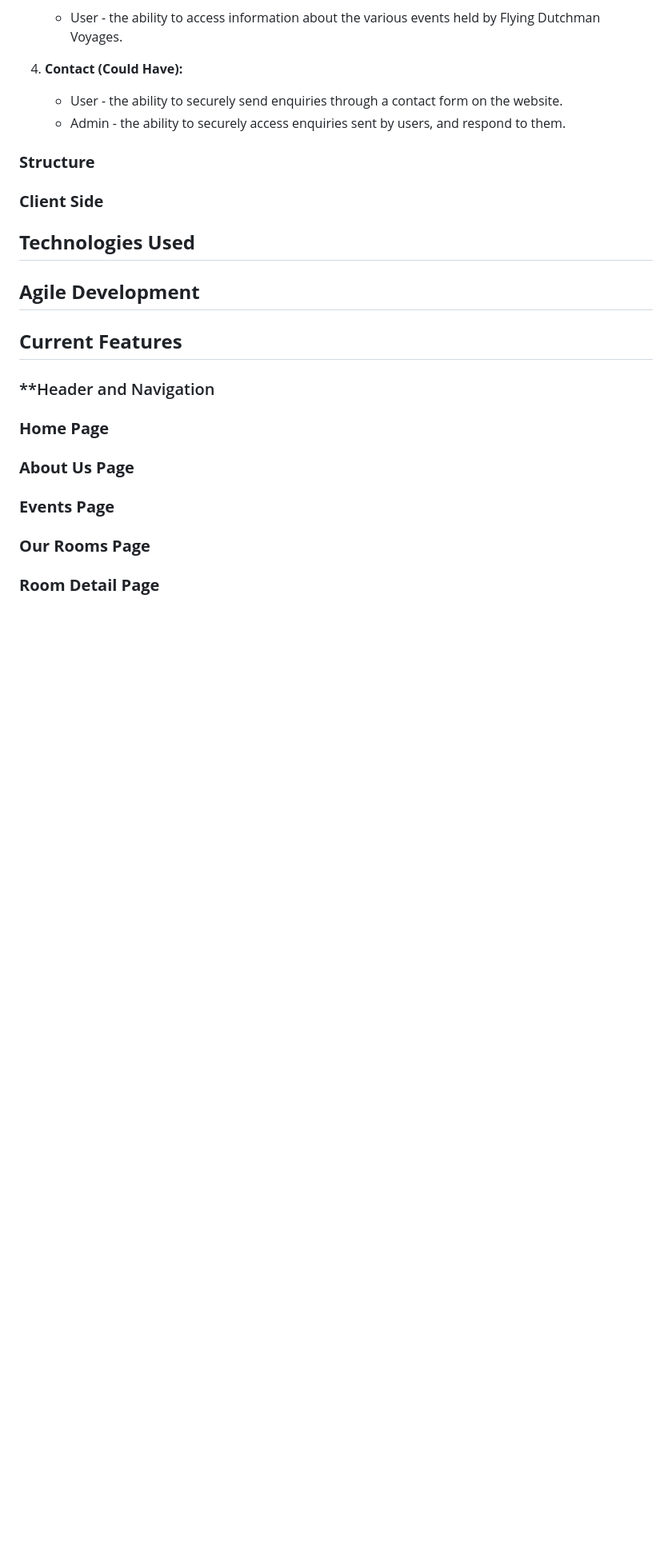
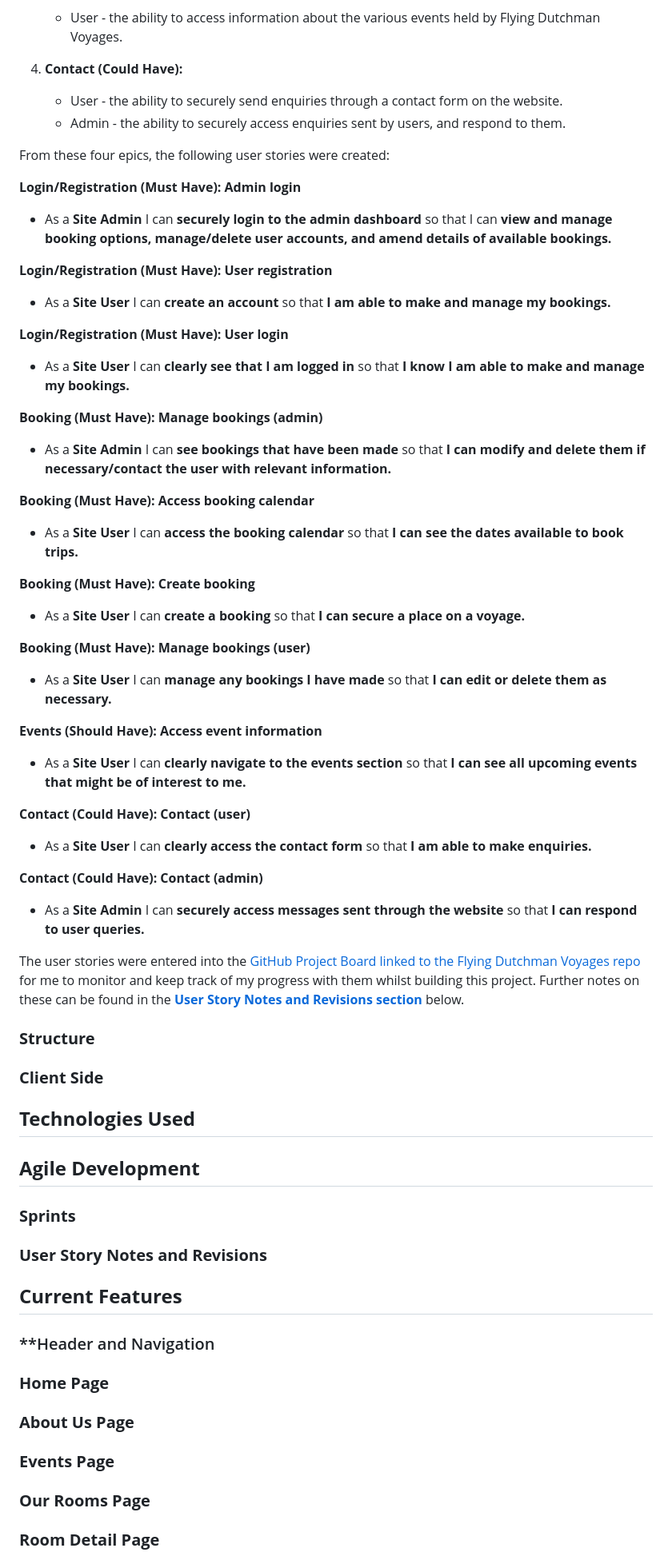
Before and after one commit to emmacadavra/flying-dutchman-voyages, a Markdown page: README.md, the part around one of its changes. Shown at 80% size. Rendered like a GitHub page; blank space fills up the shorter version.

Commit message:
Add user stories to README

```diff
--- a/README.md
+++ b/README.md
@@ -81,6 +83,41 @@ The four agile epics that were determined by the scope mindmap are as follows:
     * User - the ability to securely send enquiries through a contact form on the website.
     * Admin - the ability to securely access enquiries sent by users, and respond to them.
 
+From these four epics, the following user stories were created:
+
+**Login/Registration (Must Have): Admin login**
+* As a **Site Admin** I can **securely login to the admin dashboard** so that I can **view and manage booking options, manage/delete user accounts, and amend details of available bookings.**
+
+**Login/Registration (Must Have): User registration**
+* As a **Site User** I can **create an account** so that **I am able to make and manage my bookings.**
+
+**Login/Registration (Must Have): User login**
+* As a **Site User** I can **clearly see that I am logged in** so that **I know I am able to make and manage my bookings.**
+
+**Booking (Must Have): Manage bookings (admin)**
+* As a **Site Admin** I can **see bookings that have been made** so that **I can modify and delete them if necessary/contact the user with relevant information.**
+
+**Booking (Must Have): Access booking calendar**
+* As a **Site User** I can **access the booking calendar** so that **I can see the dates available to book trips.**
+
+**Booking (Must Have): Create booking**
+* As a **Site User** I can **create a booking** so that **I can secure a place on a voyage.**
+
+**Booking (Must Have): Manage bookings (user)**
+* As a **Site User** I can **manage any bookings I have made** so that **I can edit or delete them as necessary.**
+
+**Events (Should Have): Access event information**
+* As a **Site User** I can **clearly navigate to the events section** so that **I can see all upcoming events that might be of interest to me.**
+
+**Contact (Could Have): Contact (user)**
+* As a **Site User** I can **clearly access the contact form** so that **I am able to make enquiries.**
+
+**Contact (Could Have): Contact (admin)**
+* As a **Site Admin** I can **securely access messages sent through the website** so that **I can respond to user queries.**
+
+The user stories were entered into the [GitHub Project Board linked to the Flying Dutchman Voyages repo](https://github.com/users/emmacadavra/projects/3/views/1) for me to monitor and keep track of my progress with them whilst building this project. Further notes on these can be found in the [**User Story Notes and Revisions section**](#user-story-notes-and-revisions) below.
+
+
 ### **Structure**
 
 
@@ -91,6 +128,12 @@ The four agile epics that were determined by the scope mindmap are as follows:
 
 
 ## **Agile Development**
+
+
+### **Sprints**
+
+
+### **User Story Notes and Revisions**
 
 
 ## **Current Features**
```
Also changed, not shown: other parts of README.md (+2 -0 lines).
